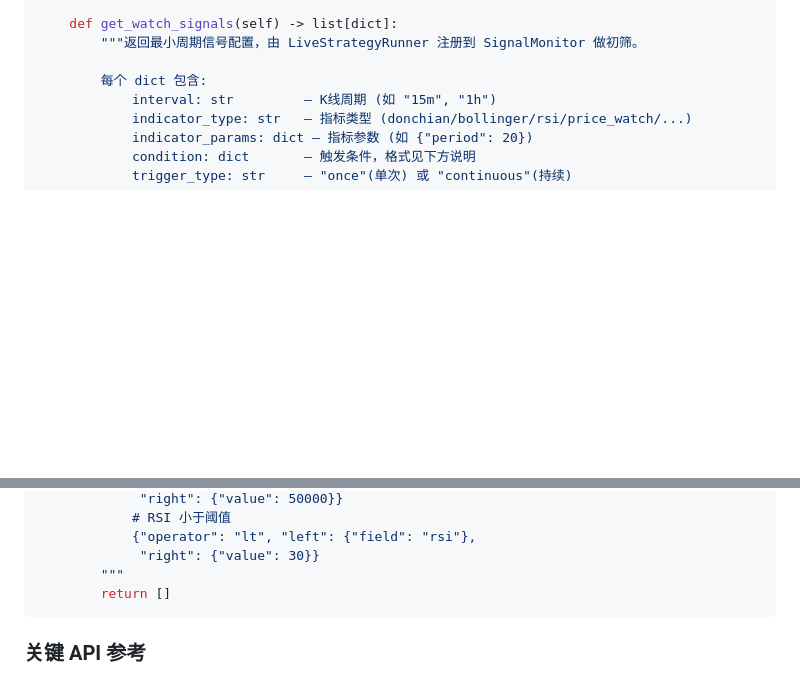
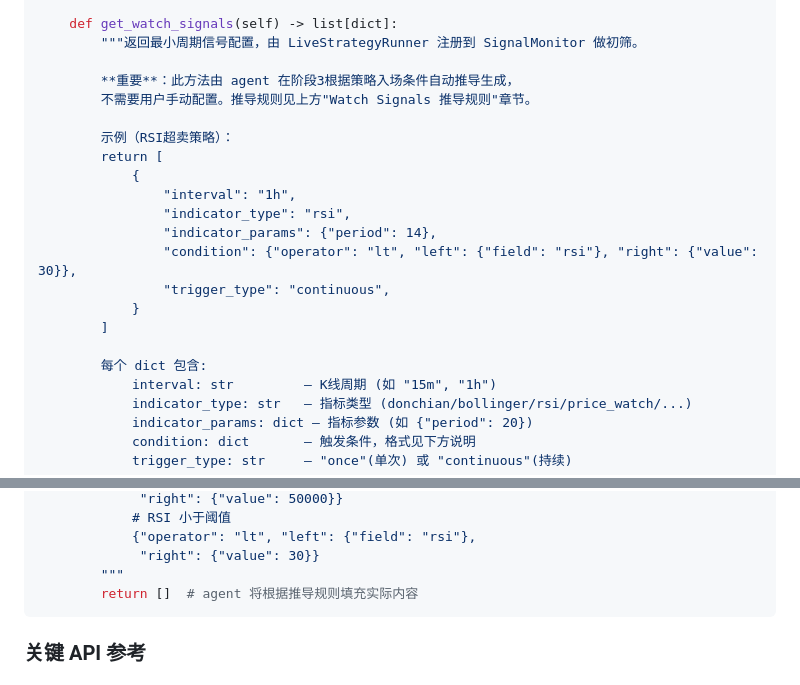
Before and after one commit to eazlong/trade-agent-system, a Markdown page: skills/create-strategy/SKILL.md, 2 parts joined by grey strips. Drawn GitHub-style; blank space fills up the shorter version.

Commit message:
feat(skill): enhance get_watch_signals template with derivation guidance

````diff
--- a/skills/create-strategy/SKILL.md
+++ b/skills/create-strategy/SKILL.md
@@ -386,6 +386,20 @@ class {StrategyName}Strategy(BaseStrategy):
     def get_watch_signals(self) -> list[dict]:
         """返回最小周期信号配置，由 LiveStrategyRunner 注册到 SignalMonitor 做初筛。
 
+        **重要**：此方法由 agent 在阶段3根据策略入场条件自动推导生成，
+        不需要用户手动配置。推导规则见上方"Watch Signals 推导规则"章节。
+
+        示例（RSI超卖策略）：
+        return [
+            {
+                "interval": "1h",
+                "indicator_type": "rsi",
+                "indicator_params": {"period": 14},
+                "condition": {"operator": "lt", "left": {"field": "rsi"}, "right": {"value": 30}},
+                "trigger_type": "continuous",
+            }
+        ]
+
         每个 dict 包含:
             interval: str         — K线周期 (如 "15m", "1h")
             indicator_type: str   — 指标类型 (donchian/bollinger/rsi/price_watch/...)
@@ -408,7 +422,7 @@ class {StrategyName}Strategy(BaseStrategy):
             {"operator": "lt", "left": {"field": "rsi"},
              "right": {"value": 30}}
         """
-        return []
+        return []  # agent 将根据推导规则填充实际内容
 ```
 
 ### 关键 API 参考
````
